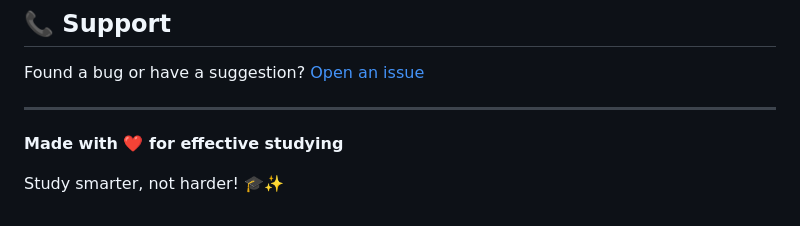
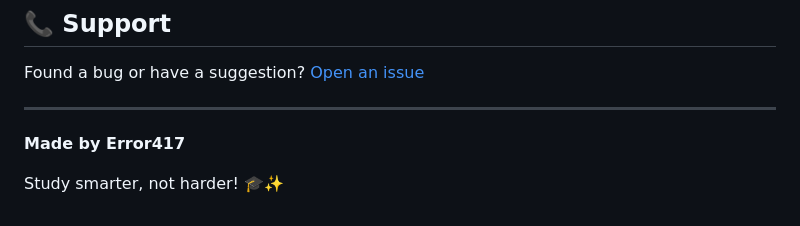
Before and after one commit to DavSah-1/FlashCards, a Markdown page: README.md, the part around the change. Drawn GitHub-style.

Commit message:
Update author information in README

```diff
--- a/README.md
+++ b/README.md
@@ -172,6 +172,6 @@ Found a bug or have a suggestion? [Open an issue](https://github.com/DavSah-1/Fl
 
 ---
 
-**Made with ❤️ for effective studying**
+**Made by Error417**
 
 Study smarter, not harder! 🎓✨
```
